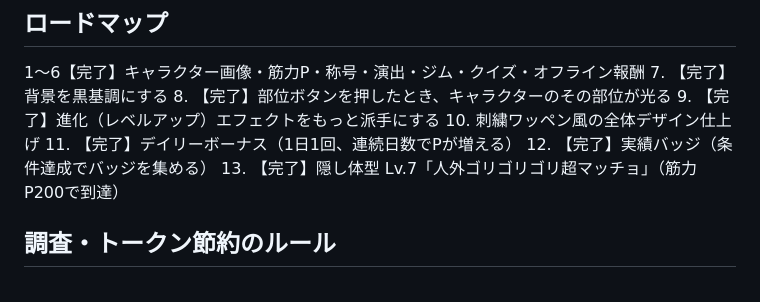
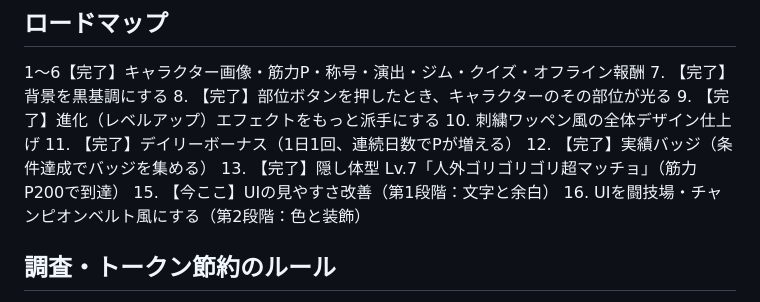
Before and after one commit to cnana210-max/macho-game, a Markdown page: CLAUDE.md, the part around the change. Drawn GitHub-style.

Commit message:
ロードマップにUI改善の2段階を追加（ステップ15を今ここに）
Co-Authored-By: Claude Sonnet 5 <noreply@anthropic.com>
Claude-Session: https://claude.ai/code/session_01K2Czv71Dw4PYm1PJ6fRmcn

```diff
--- a/CLAUDE.md
+++ b/CLAUDE.md
@@ -61,6 +61,8 @@
 11. 【完了】デイリーボーナス（1日1回、連続日数でPが増える）
 12. 【完了】実績バッジ（条件達成でバッジを集める）
 13. 【完了】隠し体型 Lv.7「人外ゴリゴリゴリ超マッチョ」（筋力P200で到達）
+15. 【今ここ】UIの見やすさ改善（第1段階：文字と余白）
+16. UIを闘技場・チャンピオンベルト風にする（第2段階：色と装飾）
 
 ## 調査・トークン節約のルール
 - 複数のファイルを探したり、コード全体を把握する必要があるときは、
```
